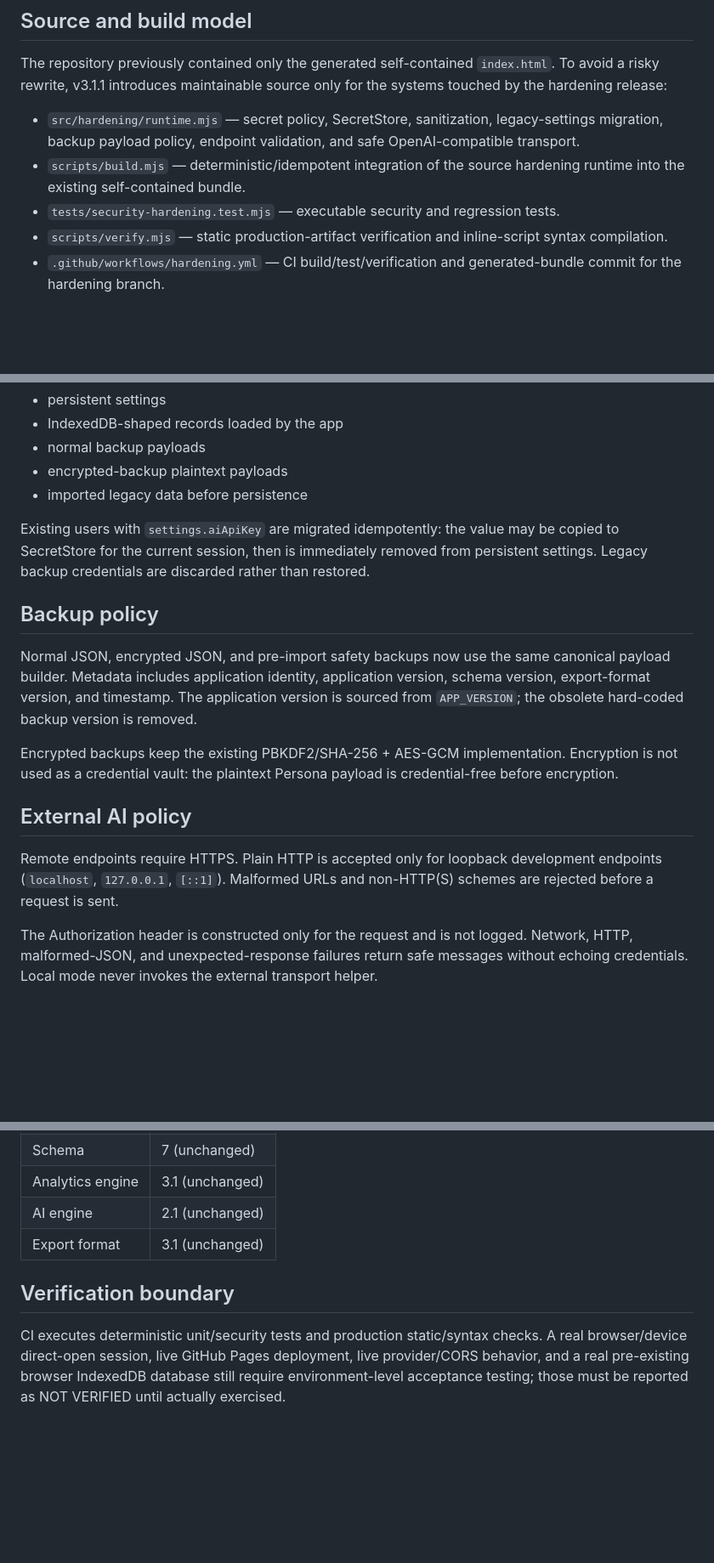
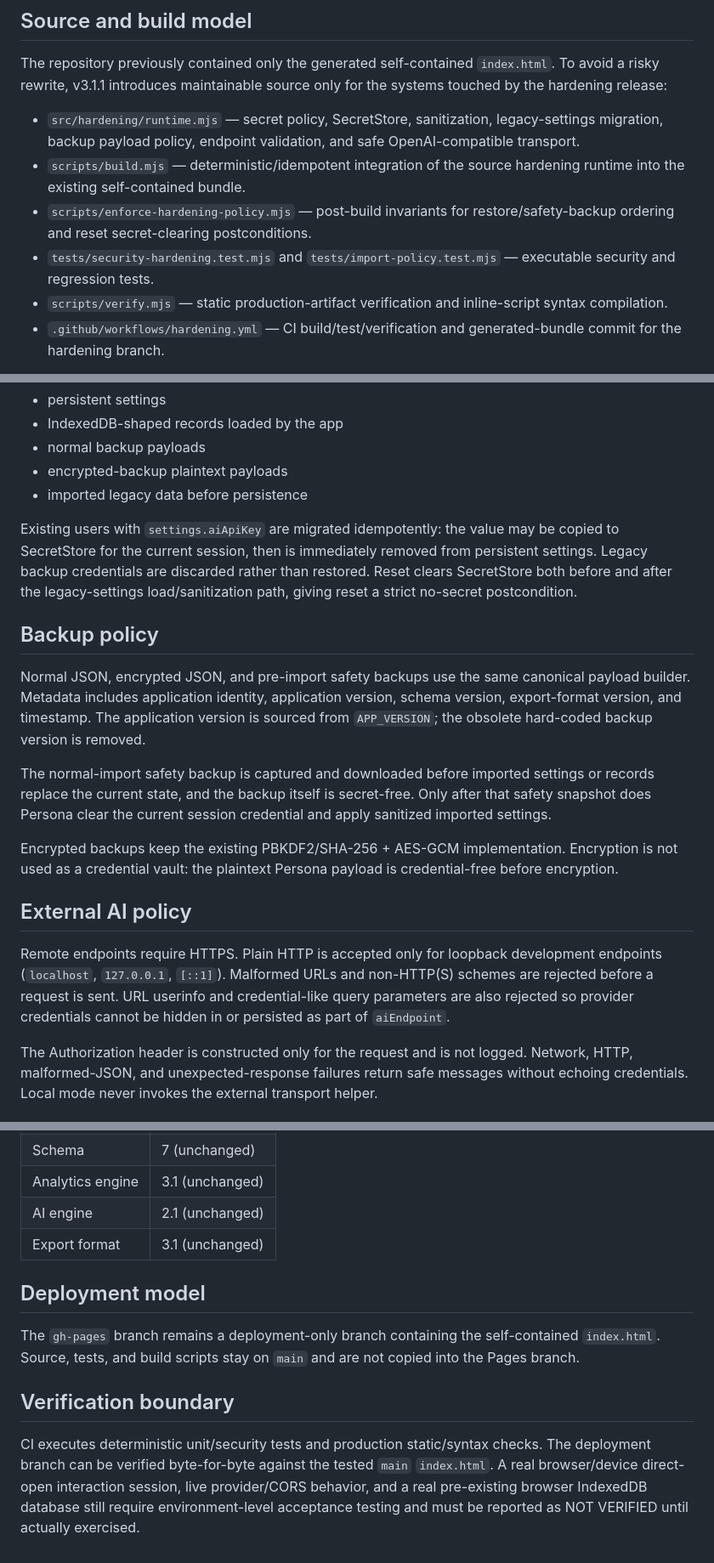
Before and after one commit to ZubaerAhmed13/Persona-AI, a Markdown page: docs/HARDENING-3.1.1.md, 3 parts joined by grey strips. Shown at 85% size. GitHub-like rendering; blank space fills up the shorter version.

Commit message:
docs: document final hardening enforcement

```diff
--- a/docs/HARDENING-3.1.1.md
+++ b/docs/HARDENING-3.1.1.md
@@ -8,7 +8,8 @@ The repository previously contained only the generated self-contained `index.htm
 
 - `src/hardening/runtime.mjs` — secret policy, SecretStore, sanitization, legacy-settings migration, backup payload policy, endpoint validation, and safe OpenAI-compatible transport.
 - `scripts/build.mjs` — deterministic/idempotent integration of the source hardening runtime into the existing self-contained bundle.
-- `tests/security-hardening.test.mjs` — executable security and regression tests.
+- `scripts/enforce-hardening-policy.mjs` — post-build invariants for restore/safety-backup ordering and reset secret-clearing postconditions.
+- `tests/security-hardening.test.mjs` and `tests/import-policy.test.mjs` — executable security and regression tests.
 - `scripts/verify.mjs` — static production-artifact verification and inline-script syntax compilation.
 - `.github/workflows/hardening.yml` — CI build/test/verification and generated-bundle commit for the hardening branch.
 
@@ -41,17 +42,19 @@ The serialization/storage policy strips centrally classified credential fields f
 - encrypted-backup plaintext payloads
 - imported legacy data before persistence
 
-Existing users with `settings.aiApiKey` are migrated idempotently: the value may be copied to SecretStore for the current session, then is immediately removed from persistent settings. Legacy backup credentials are discarded rather than restored.
+Existing users with `settings.aiApiKey` are migrated idempotently: the value may be copied to SecretStore for the current session, then is immediately removed from persistent settings. Legacy backup credentials are discarded rather than restored. Reset clears SecretStore both before and after the legacy-settings load/sanitization path, giving reset a strict no-secret postcondition.
 
 ## Backup policy
 
-Normal JSON, encrypted JSON, and pre-import safety backups now use the same canonical payload builder. Metadata includes application identity, application version, schema version, export-format version, and timestamp. The application version is sourced from `APP_VERSION`; the obsolete hard-coded backup version is removed.
+Normal JSON, encrypted JSON, and pre-import safety backups use the same canonical payload builder. Metadata includes application identity, application version, schema version, export-format version, and timestamp. The application version is sourced from `APP_VERSION`; the obsolete hard-coded backup version is removed.
+
+The normal-import safety backup is captured and downloaded before imported settings or records replace the current state, and the backup itself is secret-free. Only after that safety snapshot does Persona clear the current session credential and apply sanitized imported settings.
 
 Encrypted backups keep the existing PBKDF2/SHA-256 + AES-GCM implementation. Encryption is not used as a credential vault: the plaintext Persona payload is credential-free before encryption.
 
 ## External AI policy
 
-Remote endpoints require HTTPS. Plain HTTP is accepted only for loopback development endpoints (`localhost`, `127.0.0.1`, `[::1]`). Malformed URLs and non-HTTP(S) schemes are rejected before a request is sent.
+Remote endpoints require HTTPS. Plain HTTP is accepted only for loopback development endpoints (`localhost`, `127.0.0.1`, `[::1]`). Malformed URLs and non-HTTP(S) schemes are rejected before a request is sent. URL userinfo and credential-like query parameters are also rejected so provider credentials cannot be hidden in or persisted as part of `aiEndpoint`.
 
 The Authorization header is constructed only for the request and is not logged. Network, HTTP, malformed-JSON, and unexpected-response failures return safe messages without echoing credentials. Local mode never invokes the external transport helper.
 
@@ -65,6 +68,10 @@ The Authorization header is constructed only for the request and is not logged.
 | AI engine | 2.1 (unchanged) |
 | Export format | 3.1 (unchanged) |
 
+## Deployment model
+
+The `gh-pages` branch remains a deployment-only branch containing the self-contained `index.html`. Source, tests, and build scripts stay on `main` and are not copied into the Pages branch.
+
 ## Verification boundary
 
-CI executes deterministic unit/security tests and production static/syntax checks. A real browser/device direct-open session, live GitHub Pages deployment, live provider/CORS behavior, and a real pre-existing browser IndexedDB database still require environment-level acceptance testing; those must be reported as NOT VERIFIED until actually exercised.
+CI executes deterministic unit/security tests and production static/syntax checks. The deployment branch can be verified byte-for-byte against the tested `main` `index.html`. A real browser/device direct-open interaction session, live provider/CORS behavior, and a real pre-existing browser IndexedDB database still require environment-level acceptance testing and must be reported as NOT VERIFIED until actually exercised.
```
